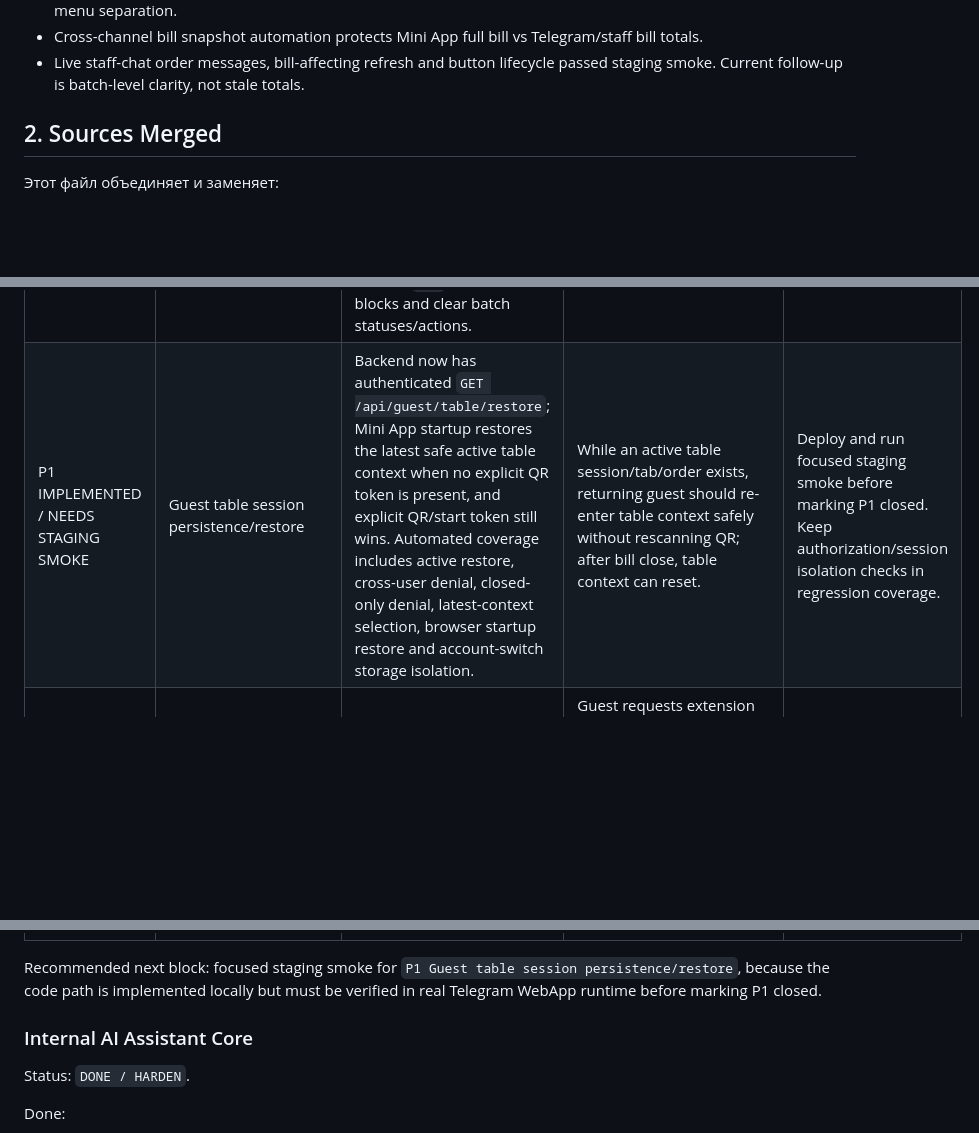
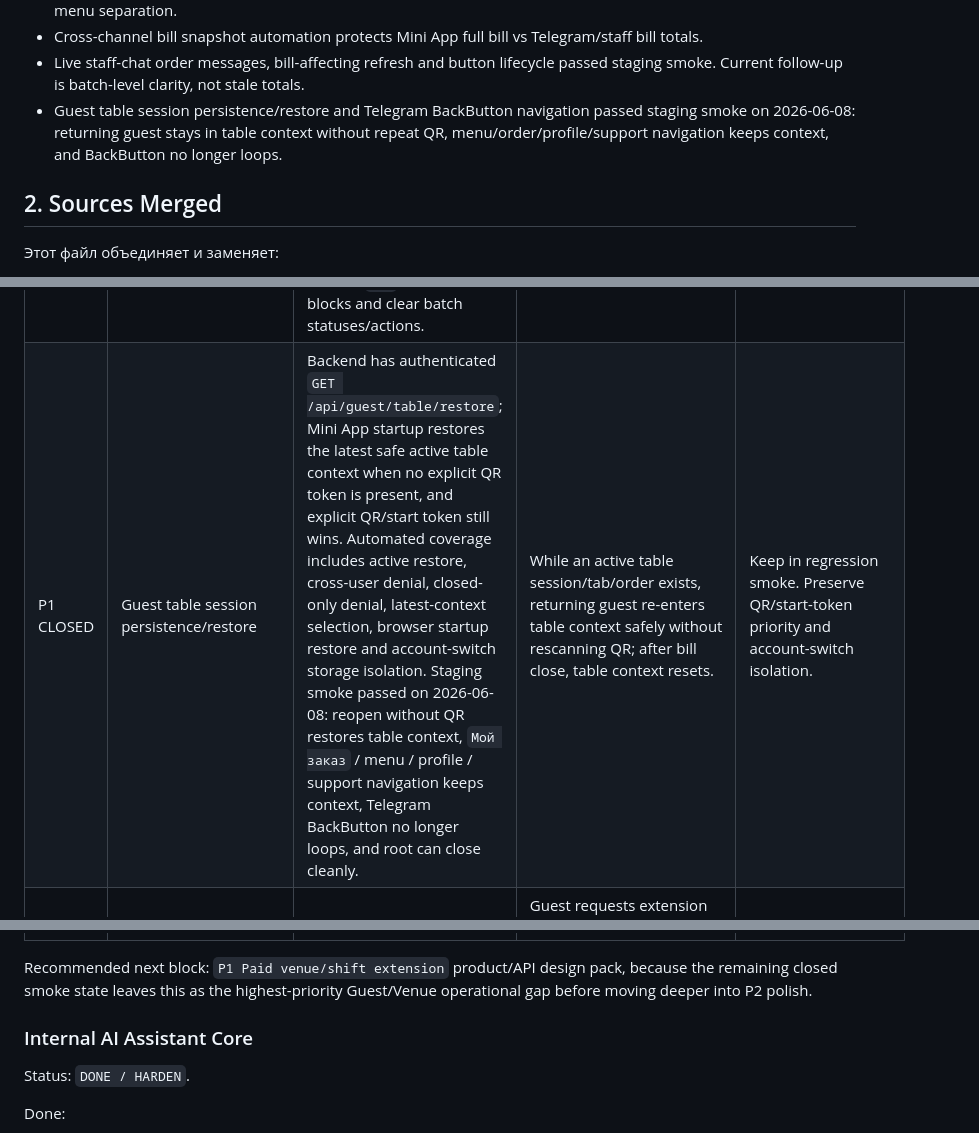
Before and after one commit to koteev-m/hookah_bot, a Markdown page: docs/UPDATED_PRODUCT_AI_ROADMAP.md, 3 parts joined by grey strips. Drawn GitHub-style; blank space fills up the shorter version.

Commit message:
Update roadmap after guest table restore smoke

```diff
--- a/docs/UPDATED_PRODUCT_AI_ROADMAP.md
+++ b/docs/UPDATED_PRODUCT_AI_ROADMAP.md
@@ -48,6 +48,7 @@ Recently verified:
 - Minimal Playwright browser smoke covers Guest Mini App pre-QR info/photo-menu vs table-context structured menu separation.
 - Cross-channel bill snapshot automation protects Mini App full bill vs Telegram/staff bill totals.
 - Live staff-chat order messages, bill-affecting refresh and button lifecycle passed staging smoke. Current follow-up is batch-level clarity, not stale totals.
+- Guest table session persistence/restore and Telegram BackButton navigation passed staging smoke on 2026-06-08: returning guest stays in table context without repeat QR, menu/order/profile/support navigation keeps context, and BackButton no longer loops.
 
 ## 2. Sources Merged
 
@@ -272,14 +274,14 @@ These items were recorded after the pilot release snapshot, CI hardening, deploy
 | Priority | Block | Current evidence | Product target | Recommended action |
 | --- | --- | --- | --- | --- |
 | P1 CLOSED | Staff-chat main order vs doporders clarity | Product spec already models `order_batches` with statuses; Venue Mini App can show batches, and live staff-chat now separates the main order and doporders/add-batches in one message. Staging smoke passed: one live message, venue-local time without `UTC`, separate blocks and clear batch statuses/actions. | One live staff-chat message stays canonical, visually separates the main order and each doporder/add-batch, shows batch status, and applies action buttons to the correct operational context. | Keep in regression smoke. Preserve `OrderBillSnapshot` as money source. |
-| P1 IMPLEMENTED / NEEDS STAGING SMOKE | Guest table session persistence/restore | Backend now has authenticated `GET /api/guest/table/restore`; Mini App startup restores the latest safe active table context when no explicit QR token is present, and explicit QR/start token still wins. Automated coverage includes active restore, cross-user denial, closed-only denial, latest-context selection, browser startup restore and account-switch storage isolation. | While an active table session/tab/order exists, returning guest should re-enter table context safely without rescanning QR; after bill close, table context can reset. | Deploy and run focused staging smoke before marking P1 closed. Keep authorization/session isolation checks in regression coverage. |
+| P1 CLOSED | Guest table session persistence/restore | Backend has authenticated `GET /api/guest/table/restore`; Mini App startup restores the latest safe active table context when no explicit QR token is present, and explicit QR/start token still wins. Automated coverage includes active restore, cross-user denial, closed-only denial, latest-context selection, browser startup restore and account-switch storage isolation. Staging smoke passed on 2026-06-08: reopen without QR restores table context, `Мой заказ` / menu / profile / support navigation keeps context, Telegram BackButton no longer loops, and root can close cleanly. | While an active table session/tab/order exists, returning guest re-enters table context safely without rescanning QR; after bill close, table context resets. | Keep in regression smoke. Preserve QR/start-token priority and account-switch isolation. |
 | P1 | Paid venue/shift extension | Real venue case: closing time can be extended by one paid hour. No current dedicated extension domain was confirmed in code. | Guest requests extension as a staff/manager-mediated action, not as a confusing normal menu item; staff/manager can extend the current shift/session repeatedly and add the agreed charge to bill. | Product/API design pack first. Do not mix with ordinary order menu or billing automation without explicit scope. |
 | P2 | Owner working days/hours/exceptions UX | Current owner bot has weekday base schedule controls and date-specific override controls (`open`/`closed`, time fields), which can be unclear when base day and override disagree. | UI should clearly separate weekly schedule from concrete-date exceptions, show whether a day is working/closed/overridden, and make each button's effect explicit. | UX audit/fix-pack after P1 operational blocks. |
 | P2 | Owner timezone setup hint | `venue_settings.timezone` is the source of truth for venue-local time formatting. Current code has basic city/address inference rules, but no external geocoding or rich owner-facing timezone suggestion flow. | Owner setup should suggest a timezone from city/address and clearly allow manual override; all venue-context guest/staff/manager/owner times should render in venue local time. | Later owner setup improvement. Do not add geocoding dependency in the staff-chat timestamp fix. |
 | P2 | `📖 Фото-меню` optional subsections | Current info/photo-menu model is a flat visible info section with media attachments; structured `🍽 Заказное меню` is separate. | Simple mode keeps one image list; advanced mode lets owner/manager enable subsections such as кальянное меню, напитки, чай, пробой посуды and custom sections. Guest sees subsections first when enabled. | Product model/read-model design; avoid confusing this with structured order menu. |
 | P2 | Owner multi-image upload UX | Owner media upload keeps the upload state and confirms each media item, which can create repeated messages with `Готово`/`Назад`. | Multiple images should be collected without N noisy confirmation screens; after upload, return to an image list with change/delete/back actions. | Telegram UX debt fix-pack. Keep album-end logic explicit and avoid guessing Telegram media group completion. |
 
-Recommended next block: focused staging smoke for `P1 Guest table session persistence/restore`, because the code path is implemented locally but must be verified in real Telegram WebApp runtime before marking P1 closed.
+Recommended next block: `P1 Paid venue/shift extension` product/API design pack, because the remaining closed smoke state leaves this as the highest-priority Guest/Venue operational gap before moving deeper into P2 polish.
 
 ### Internal AI Assistant Core
 
```
Also changed, not shown: other parts of docs/UPDATED_PRODUCT_AI_ROADMAP.md (+1 -0 lines), docs/audit/MINI_APP_LAUNCH_SMOKE_CHECKLIST.md (+11 -10 lines).
